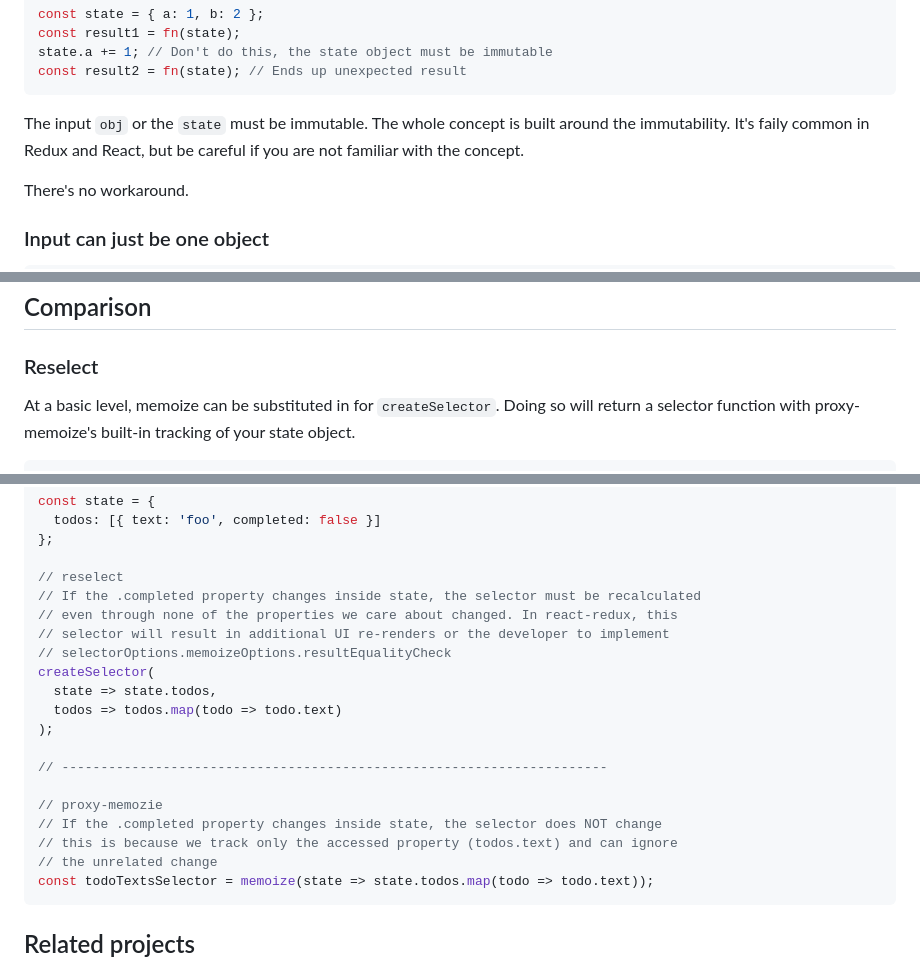
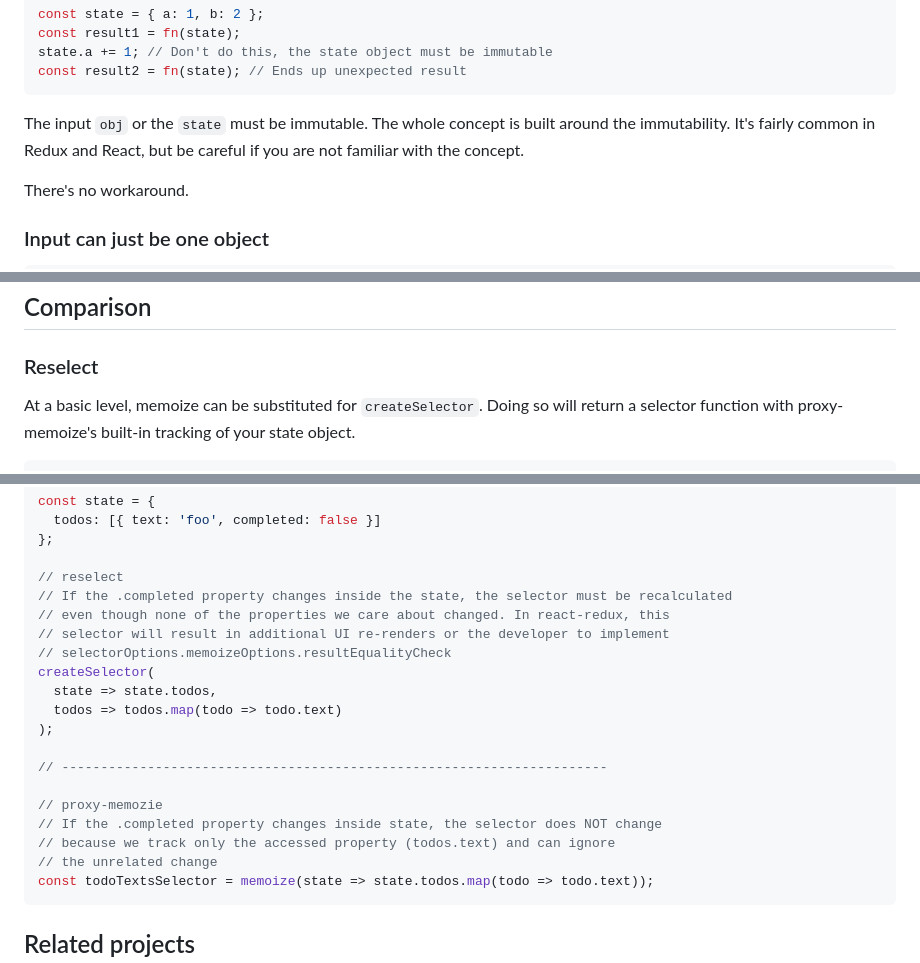
Before and after one commit to dai-shi/proxy-memoize, a Markdown page: README.md, 3 parts joined by grey strips. GitHub-like rendering.

````diff
--- a/README.md
+++ b/README.md
@@ -325,7 +325,7 @@ const result2 = fn(state); // Ends up unexpected result
 
 The input `obj` or the `state` must be immutable.
 The whole concept is built around the immutability.
-It's faily common in Redux and React,
+It's fairly common in Redux and React,
 but be careful if you are not familiar with the concept.
 
 There's no workaround.
@@ -355,7 +355,7 @@ Note: this disables the tier-1 cache with WeakMap.
 
 ### Reselect
 
-At a basic level, memoize can be substituted in for `createSelector`. Doing
+At a basic level, memoize can be substituted for `createSelector`. Doing
 so will return a selector function with proxy-memoize's built-in tracking
 of your state object.
 
@@ -387,8 +387,8 @@ const state = {
 };
 
 // reselect
-// If the .completed property changes inside state, the selector must be recalculated
-// even through none of the properties we care about changed. In react-redux, this
+// If the .completed property changes inside the state, the selector must be recalculated
+// even though none of the properties we care about changed. In react-redux, this
 // selector will result in additional UI re-renders or the developer to implement
 // selectorOptions.memoizeOptions.resultEqualityCheck
 createSelector(
@@ -400,7 +400,7 @@ createSelector(
 
 // proxy-memozie
 // If the .completed property changes inside state, the selector does NOT change
-// this is because we track only the accessed property (todos.text) and can ignore
+// because we track only the accessed property (todos.text) and can ignore
 // the unrelated change
 const todoTextsSelector = memoize(state => state.todos.map(todo => todo.text));
 ```
````
Also changed, not shown: other parts of README.md (+16 -16 lines).
